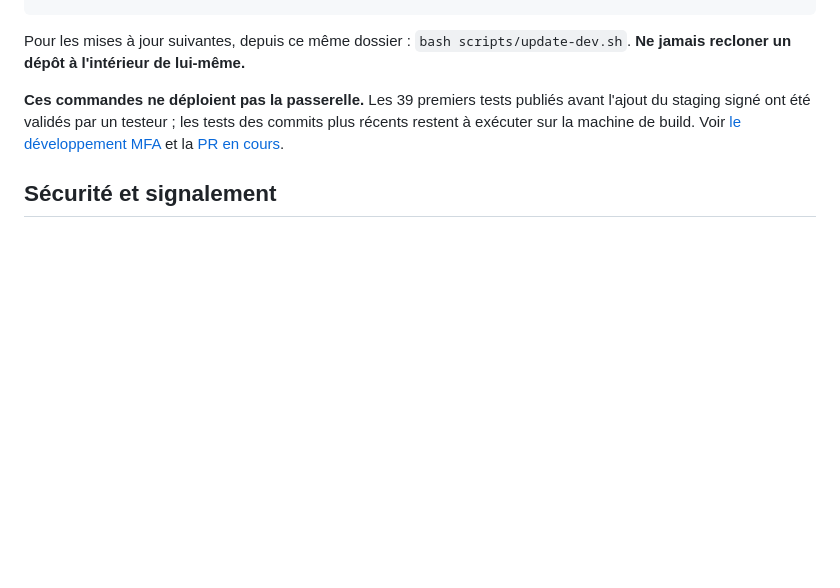
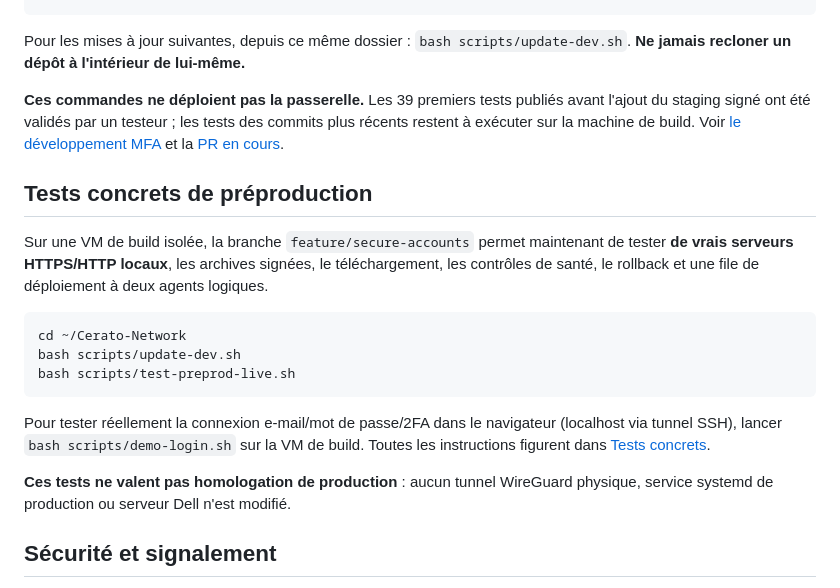
Before and after one commit to EXODEcola/Cerato-Network, a Markdown page: README.md, the part around the change. Rendered like a GitHub page; blank space fills up the shorter version.

Commit message:
docs: link real preproduction TLS integration and interactive login demo from public README

````diff
--- a/README.md
+++ b/README.md
@@ -63,6 +63,20 @@ Pour les mises à jour suivantes, depuis ce même dossier : `bash scripts/update
 
 **Ces commandes ne déploient pas la passerelle.** Les 39 premiers tests publiés avant l'ajout du staging signé ont été validés par un testeur ; les tests des commits plus récents restent à exécuter sur la machine de build. Voir [le développement MFA](docs/DEPLOIEMENT.md) et la [PR en cours](https://github.com/EXODEcola/Cerato-Network/pull/1).
 
+## Tests concrets de préproduction
+
+Sur une VM de build isolée, la branche `feature/secure-accounts` permet maintenant de tester **de vrais serveurs HTTPS/HTTP locaux**, les archives signées, le téléchargement, les contrôles de santé, le rollback et une file de déploiement à deux agents logiques.
+
+```bash
+cd ~/Cerato-Network
+bash scripts/update-dev.sh
+bash scripts/test-preprod-live.sh
+```
+
+Pour tester réellement la connexion e-mail/mot de passe/2FA dans le navigateur (localhost via tunnel SSH), lancer `bash scripts/demo-login.sh` sur la VM de build. Toutes les instructions figurent dans [Tests concrets](docs/TESTS-CONCRETS.md).
+
+**Ces tests ne valent pas homologation de production** : aucun tunnel WireGuard physique, service systemd de production ou serveur Dell n'est modifié.
+
 ## Sécurité et signalement
 
 Voir [SECURITY.md](SECURITY.md). Ne jamais ouvrir une issue publique avec des clés, identifiants, journaux contenant des secrets ou détails exploitables d'une installation.
````
